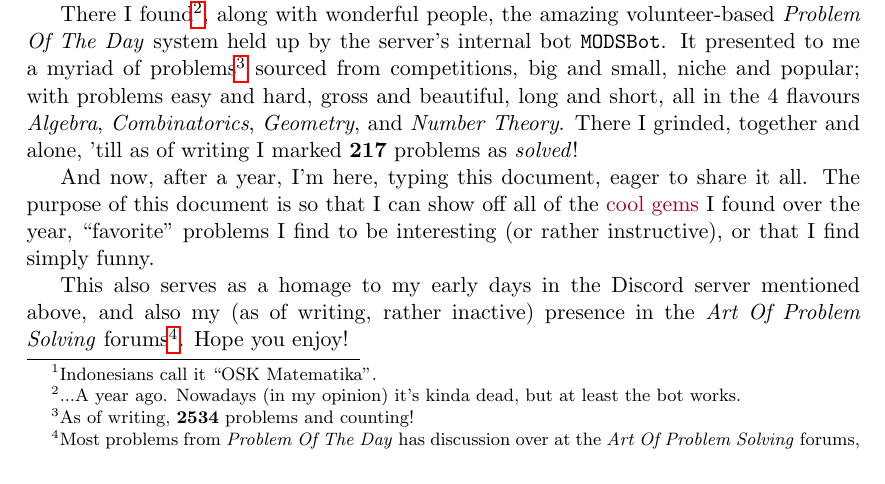
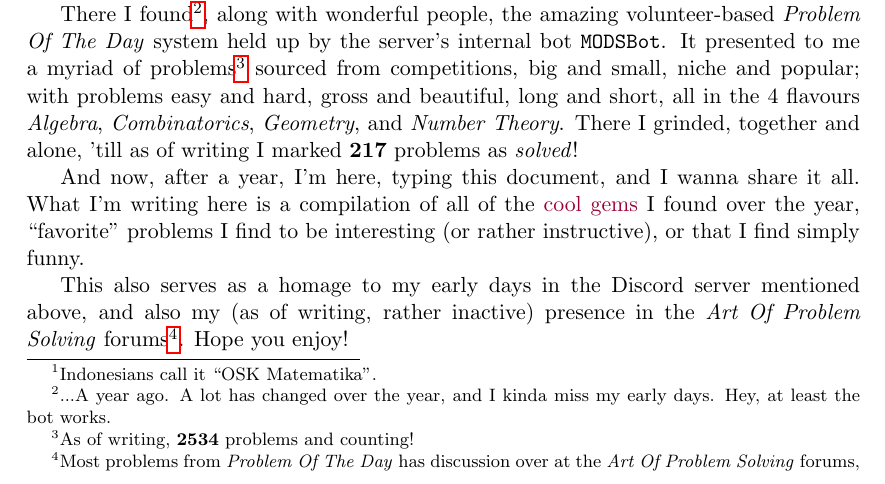
Before and after one commit to code-explorer786/mathstuff, a LaTeX document (latex/handouts/favorites/Favorites.tex): part of page 1 of 13, cut so that both start at the same text. Compiled offline with pdfLaTeX.

Commit message:
Favorites.tex: I guess I'm comfortable now

```diff
--- a/latex/handouts/favorites/Favorites.tex
+++ b/latex/handouts/favorites/Favorites.tex
@@ -107,9 +107,9 @@
 
 About a year ago, when I was in \nth{9} grade, practicing for the city-level stage of INAMO (Indonesian Mathematical Olympiad)\footnote{Indonesians call it ``OSK Matematika''.}, I was browsing the Internet in a gloomy mood, when I decided to enter a Discord invite I was first hesitant about. It was an invite to the \href{https://discord.gg/mods}{Mathematical Olympiads Discord Server}, a (partnered) Discord server with a focus on Mathematical Olympiads, as the name implies.
 
-There I found\footnote{...A year ago. Nowadays (in my opinion) it's kinda dead, but at least the bot works.}, along with wonderful people, the amazing volunteer-based \emph{Problem Of The Day} system held up by the server's internal bot \texttt{MODSBot}. It presented to me a myriad of problems\footnote{As of writing, \textbf{2534} problems and counting!} sourced from competitions, big and small, niche and popular; with problems easy and hard, gross and beautiful, long and short, all in the 4 flavours \emph{Algebra}, \emph{Combinatorics}, \emph{Geometry}, and \emph{Number Theory}. There I grinded, together and alone, 'till as of writing I marked \textbf{217} problems as \emph{solved}!
+There I found\footnote{...A year ago. A lot has changed over the year, and I kinda miss my early days. Hey, at least the bot works.}, along with wonderful people, the amazing volunteer-based \emph{Problem Of The Day} system held up by the server's internal bot \texttt{MODSBot}. It presented to me a myriad of problems\footnote{As of writing, \textbf{2534} problems and counting!} sourced from competitions, big and small, niche and popular; with problems easy and hard, gross and beautiful, long and short, all in the 4 flavours \emph{Algebra}, \emph{Combinatorics}, \emph{Geometry}, and \emph{Number Theory}. There I grinded, together and alone, 'till as of writing I marked \textbf{217} problems as \emph{solved}!
 
-And now, after a year, I'm here, typing this document, eager to share it all. The purpose of this document is so that I can show off all of the \textcolor{purple!80!black}{cool gems} I found over the year, ``favorite'' problems I find to be interesting (or rather instructive), or that I find simply funny.
+And now, after a year, I'm here, typing this document, and I wanna share it all. What I'm writing here is a compilation of all of the \textcolor{purple!80!black}{cool gems} I found over the year, ``favorite'' problems I find to be interesting (or rather instructive), or that I find simply funny.
 
 This also serves as a homage to my early days in the Discord server mentioned above, and also my (as of writing, rather inactive) presence in the \emph{Art Of Problem Solving} forums\footnote{Most problems from \emph{Problem Of The Day} has discussion over at the \emph{Art Of Problem Solving} forums, and the forums has a \textbf{LOT} of cool stuff on it too!}. Hope you enjoy!
 
```
